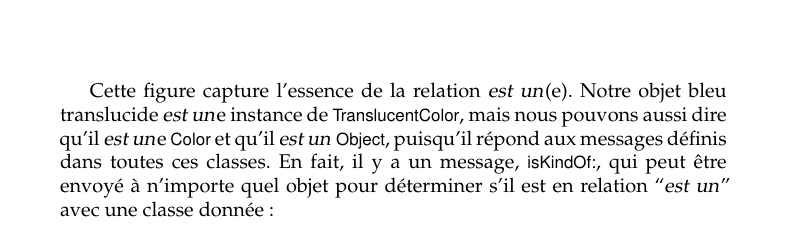
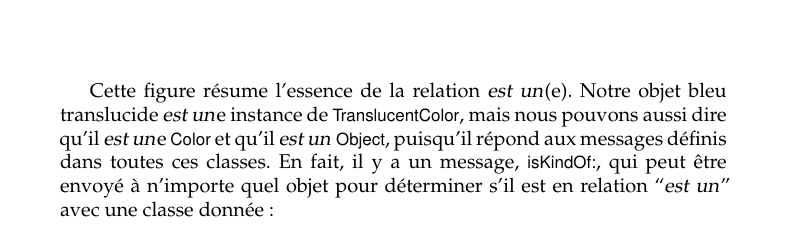
Before and after one commit to SquareBracketAssociates/PharoByExample-french, a LaTeX book (Metaclasses/Metaclasses.tex): part of page 3 of 13, cut so that both start at the same text. Compiled offline with pdfLaTeX.

Commit message:
Rene : des modifications cosmetiques
git-svn-id: https://www.iam.unibe.ch/scg/svn_repos/SqueakByExample/PharoFrench@34409 54883e8d-cf1d-0410-83d6-f114b9419f37

```diff
--- a/Metaclasses/Metaclasses.tex
+++ b/Metaclasses/Metaclasses.tex
@@ -190,7 +191,7 @@ La recherche de méthodes suit la chaîne d'héritage (\ruleref{lookup}), donc q
 \end{figure}
 \end{center}
 
-Cette figure capture l'essence de la relation \emphind{est un}{}(e).
+Cette figure résume l'essence de la relation \emphind{est un}{}(e).
 Notre objet bleu translucide \emphind{est un}{}e instance de
 \ct{TranslucentColor}, mais nous pouvons aussi dire qu'il
 \emph{est un}{}e  \ct{Color} et qu'il \emph{est un} \ct{Object}, puisqu'il répond aux messages définis dans toutes ces classes.
```
Also changed, not shown: Metaclasses/Metaclasses.tex (5 more changed lines).
